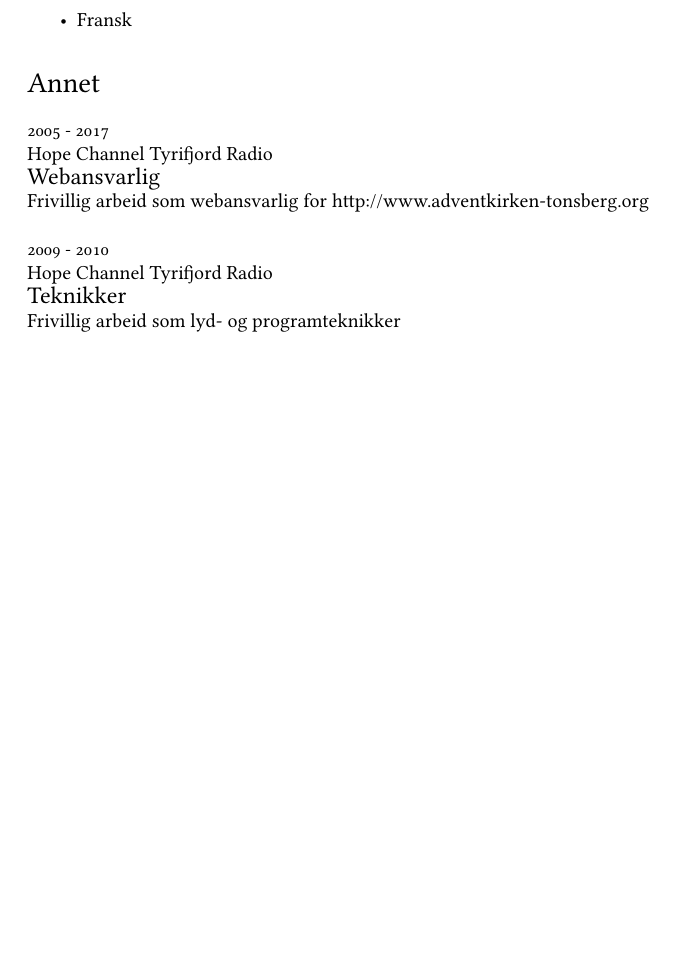
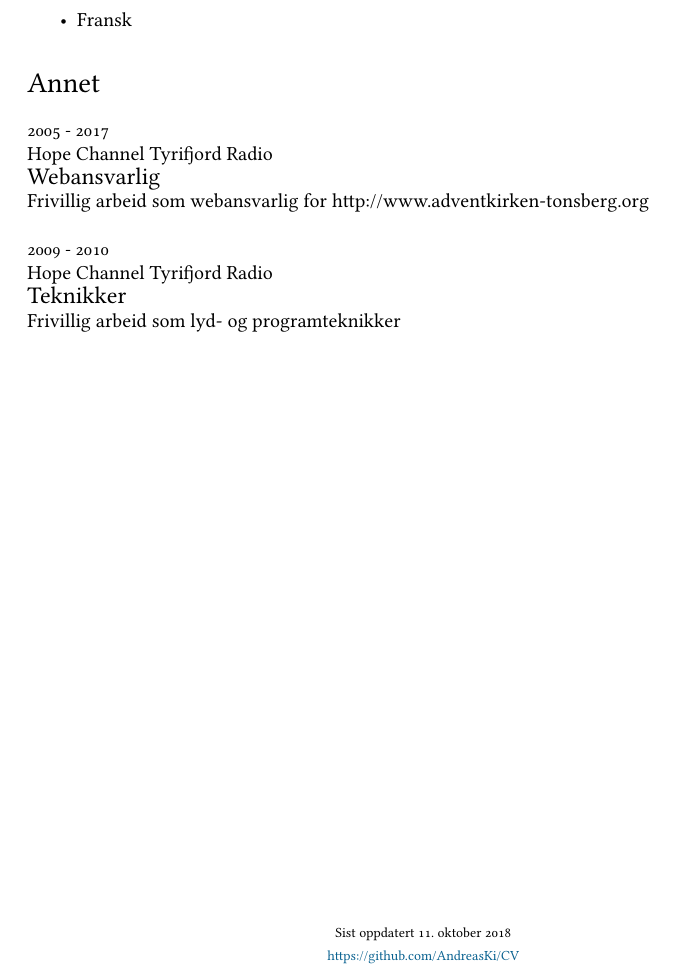
Before and after one commit to AndreasKi/CV, a LaTeX CV (cv.tex): part of page 2 of 2, cut so that both start at the same text, the shorter picture padded with empty space. Compiled offline with XeLaTeX; a missing font is replaced by an installed copy or a similar font.

Commit message:
La til dato for siste oppdatering

```diff
--- a/cv.tex
+++ b/cv.tex
@@ -1,8 +1,9 @@
 %!TEX TS-program = xelatex
 %!TEX encoding = UTF-8 Unicode
 
-\documentclass[10pt, a4paper]{article}
+\documentclass[norsk, 10pt, a4paper]{article}
 \usepackage{fontspec}
+\usepackage[norsk]{babel}
 
 % DOCUMENT LAYOUT
 \usepackage{geometry}
@@ -122,5 +123,13 @@ Statsborgerskap: Norge
 \course{}{Teknikker}\\
 \desc{Frivillig arbeid som lyd- og programteknikker}
 
+\vfill{}
+
+\begin{center}
+{
+  \scriptsize Sist oppdatert \today\\
+  \href{https://github.com/AndreasKi/CV}{https://github.com/AndreasKi/CV}
+}
+\end{center}
 
 \end{document}
```
Also changed, not shown: cv.pdf.
